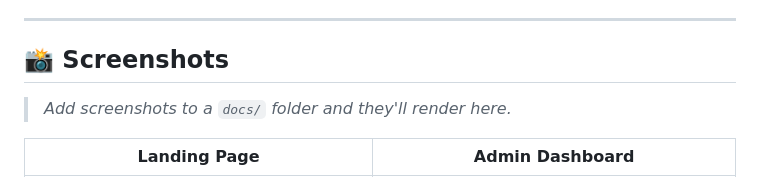
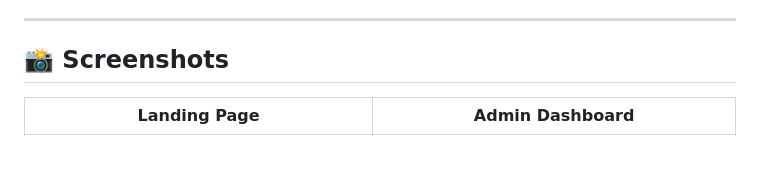
Before and after one commit to AvneshTech/LeadDesk-Mini, a Markdown page: README.md, the part around the change. Rendered like a GitHub page; blank space fills up the shorter version.

Commit message:
Some improments

```diff
--- a/README.md
+++ b/README.md
@@ -120,7 +120,6 @@ flowchart LR
 
 ## 📸 Screenshots
 
-> _Add screenshots to a `docs/` folder and they'll render here._
 
 | Landing Page | Admin Dashboard |
 |:---:|:---:|
```
